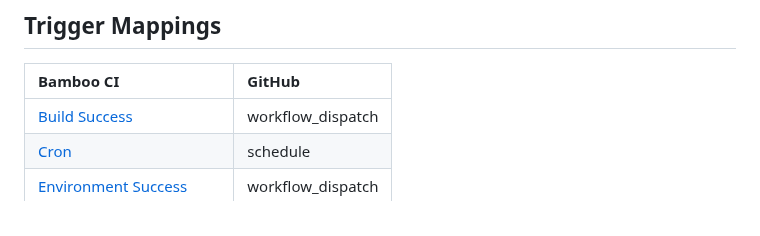
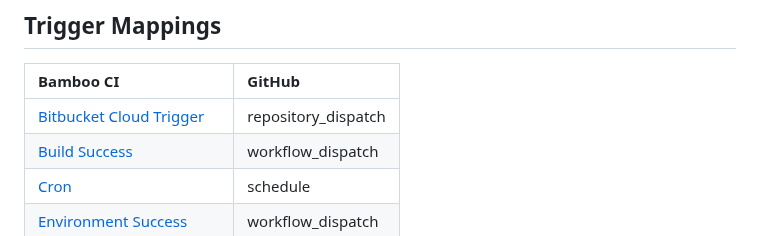
Before and after one commit to github/gh-actions-importer, a Markdown page: docs/bamboo/index.md, the part around the change. Rendered like a GitHub page.

Commit message:
Bamboo/triggers/bitbucket cloud trigger (#207)
* Add documentation for `bitbucket-cloud-trigger` transformer.

* Shorten url

* Update docs/bamboo/triggers/BitbucketCloudTrigger.md

---------

Co-authored-by: Ethan Dennis <ethanis@github.com>

```diff
--- a/docs/bamboo/index.md
+++ b/docs/bamboo/index.md
@@ -40,6 +40,7 @@
 
 | Bamboo CI                                                          | GitHub                                        |
 | :----------------------------------------------------------------- | :-------------------------------------------- |
+| [Bitbucket Cloud Trigger](triggers/BitbucketCloudTrigger.md)       | repository_dispatch                           |
 | [Build Success](triggers/BuildSuccess.md)                          | workflow_dispatch                             |
 | [Cron](triggers/Cron.md)                                           | schedule                                      |
 | [Environment Success](triggers/EnvironmentSuccess.md)              | workflow_dispatch                             |
```
Also changed, not shown: 1 other file.
